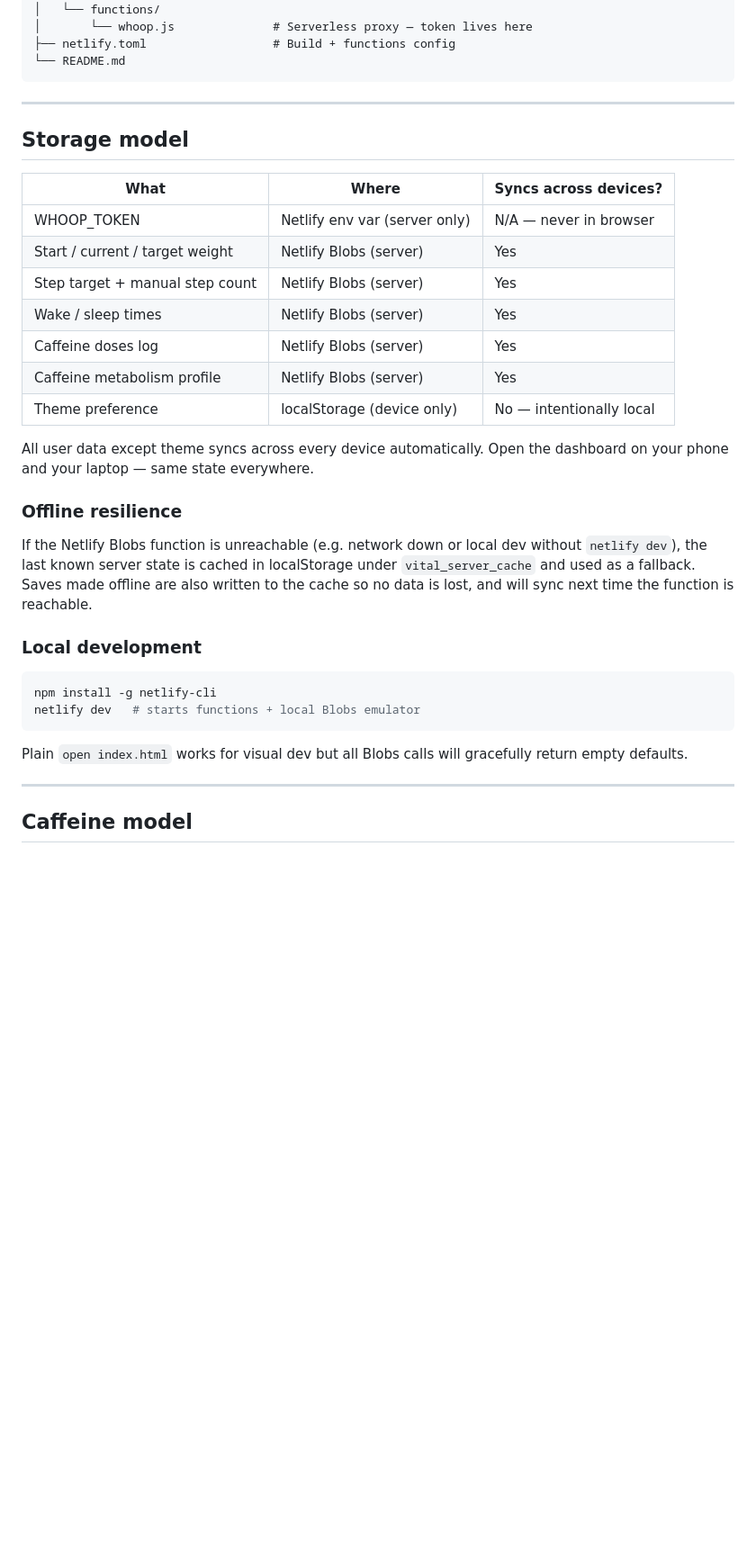
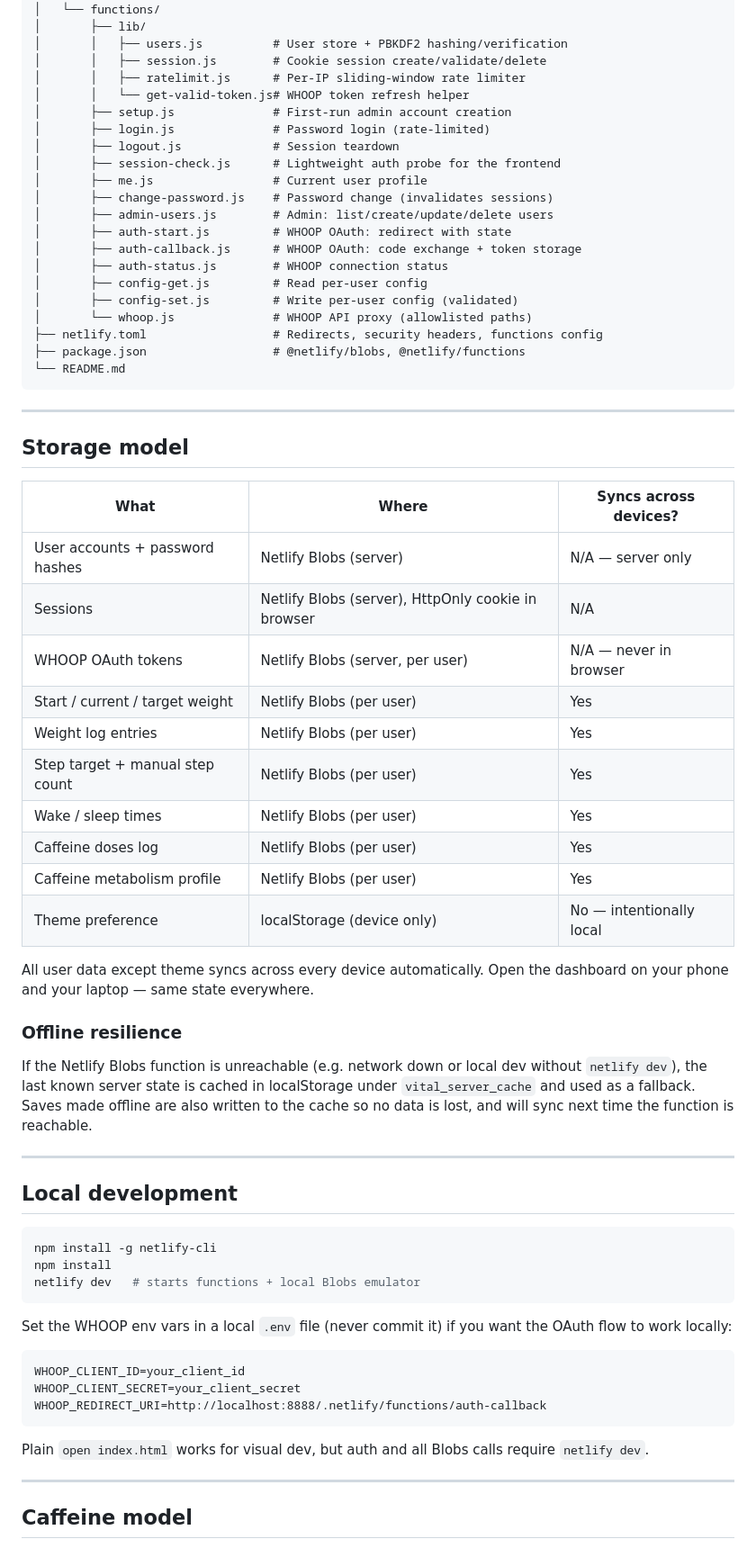
Before and after one commit to utkarshkus/vital-dashboard, a Markdown page: README.md, the part around one of its changes. Shown at 90% size. GitHub-like rendering; blank space fills up the shorter version.

````diff
--- a/README.md
+++ b/README.md
@@ -107,7 +116,25 @@ health-dashboard/
 ├── netlify/
 │   └── functions/
-│       └── whoop.js              # Serverless proxy — token lives here
-├── netlify.toml                  # Build + functions config
+│       ├── lib/
+│       │   ├── users.js          # User store + PBKDF2 hashing/verification
+│       │   ├── session.js        # Cookie session create/validate/delete
+│       │   ├── ratelimit.js      # Per-IP sliding-window rate limiter
+│       │   └── get-valid-token.js# WHOOP token refresh helper
+│       ├── setup.js              # First-run admin account creation
+│       ├── login.js              # Password login (rate-limited)
+│       ├── logout.js             # Session teardown
+│       ├── session-check.js      # Lightweight auth probe for the frontend
+│       ├── me.js                 # Current user profile
+│       ├── change-password.js    # Password change (invalidates sessions)
+│       ├── admin-users.js        # Admin: list/create/update/delete users
+│       ├── auth-start.js         # WHOOP OAuth: redirect with state
+│       ├── auth-callback.js      # WHOOP OAuth: code exchange + token storage
+│       ├── auth-status.js        # WHOOP connection status
+│       ├── config-get.js         # Read per-user config
+│       ├── config-set.js         # Write per-user config (validated)
+│       └── whoop.js              # WHOOP API proxy (allowlisted paths)
+├── netlify.toml                  # Redirects, security headers, functions config
+├── package.json                  # @netlify/blobs, @netlify/functions
 └── README.md
 ```
 
@@ -117,12 +144,15 @@ health-dashboard/
 
 | What | Where | Syncs across devices? |
 |---|---|---|
-| WHOOP_TOKEN | Netlify env var (server only) | N/A — never in browser |
-| Start / current / target weight | Netlify Blobs (server) | Yes |
-| Step target + manual step count | Netlify Blobs (server) | Yes |
-| Wake / sleep times | Netlify Blobs (server) | Yes |
-| Caffeine doses log | Netlify Blobs (server) | Yes |
-| Caffeine metabolism profile | Netlify Blobs (server) | Yes |
+| User accounts + password hashes | Netlify Blobs (server) | N/A — server only |
+| Sessions | Netlify Blobs (server), HttpOnly cookie in browser | N/A |
+| WHOOP OAuth tokens | Netlify Blobs (server, per user) | N/A — never in browser |
+| Start / current / target weight | Netlify Blobs (per user) | Yes |
+| Weight log entries | Netlify Blobs (per user) | Yes |
+| Step target + manual step count | Netlify Blobs (per user) | Yes |
+| Wake / sleep times | Netlify Blobs (per user) | Yes |
+| Caffeine doses log | Netlify Blobs (per user) | Yes |
+| Caffeine metabolism profile | Netlify Blobs (per user) | Yes |
 | Theme preference | localStorage (device only) | No — intentionally local |
 
 All user data except theme syncs across every device automatically. Open the dashboard on your phone and your laptop — same state everywhere.
@@ -130,12 +160,25 @@ All user data except theme syncs across every device automatically. Open the das
 ### Offline resilience
 If the Netlify Blobs function is unreachable (e.g. network down or local dev without `netlify dev`), the last known server state is cached in localStorage under `vital_server_cache` and used as a fallback. Saves made offline are also written to the cache so no data is lost, and will sync next time the function is reachable.
 
-### Local development
+---
+
+## Local development
+
 ```bash
 npm install -g netlify-cli
+npm install
 netlify dev   # starts functions + local Blobs emulator
 ```
-Plain `open index.html` works for visual dev but all Blobs calls will gracefully return empty defaults.
+
+Set the WHOOP env vars in a local `.env` file (never commit it) if you want the OAuth flow to work locally:
+
+```
+WHOOP_CLIENT_ID=your_client_id
+WHOOP_CLIENT_SECRET=your_client_secret
+WHOOP_REDIRECT_URI=http://localhost:8888/.netlify/functions/auth-callback
+```
+
+Plain `open index.html` works for visual dev, but auth and all Blobs calls require `netlify dev`.
 
 ---
 
````
Also changed, not shown: other parts of README.md (+48 -33 lines).
